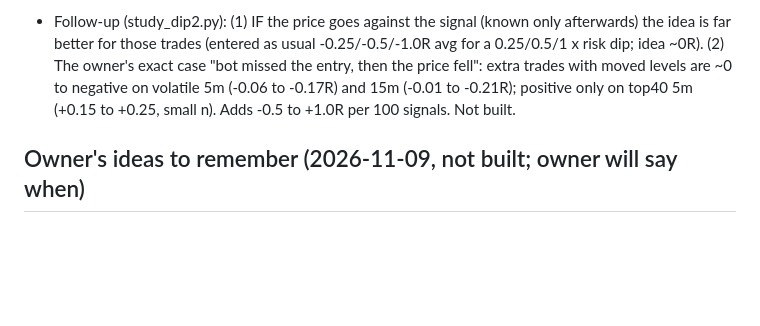
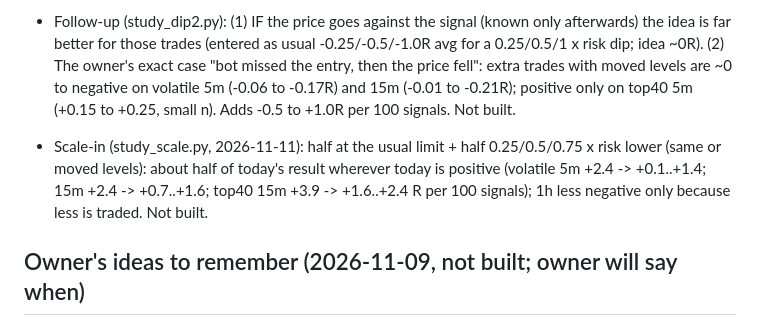
Before and after one commit to amrrahimi/tr_clau, a Markdown page: docs/HANDOFF.md, the part around the change. GitHub-like rendering; blank space fills up the shorter version.

Commit message:
Handoff: scale-in test
Co-Authored-By: Claude Opus 5.5 <noreply@anthropic.com>
Claude-Session: https://claude.ai/code/session_015rQMn3txb49F2YWKAbCcMq

```diff
--- a/docs/HANDOFF.md
+++ b/docs/HANDOFF.md
@@ -367,6 +367,11 @@ Nothing added to the bot yet; decision point sent (A as a paper strategy needs a
   volatile 5m (-0.06 to -0.17R) and 15m (-0.01 to -0.21R); positive only on top40 5m (+0.15 to +0.25, small n).
   Adds -0.5 to +1.0R per 100 signals. Not built.
 
+- Scale-in (study_scale.py, 2026-11-11): half at the usual limit + half 0.25/0.5/0.75 x risk lower (same or moved
+  levels): about half of today's result wherever today is positive (volatile 5m +2.4 -> +0.1..+1.4; 15m +2.4 ->
+  +0.7..+1.6; top40 15m +3.9 -> +1.6..+2.4 R per 100 signals); 1h less negative only because less is traded.
+  Not built.
+
 ## Owner's ideas to remember (2026-11-09, not built; owner will say when)
 0. Known bug (owner 13:44): texts inside the green / red boxes overlap candles and each other on a narrow box;
    RTL with numbers garbled. Fix in the next update (pill background, bidi-safe, stacked, hide when too narrow).
```
